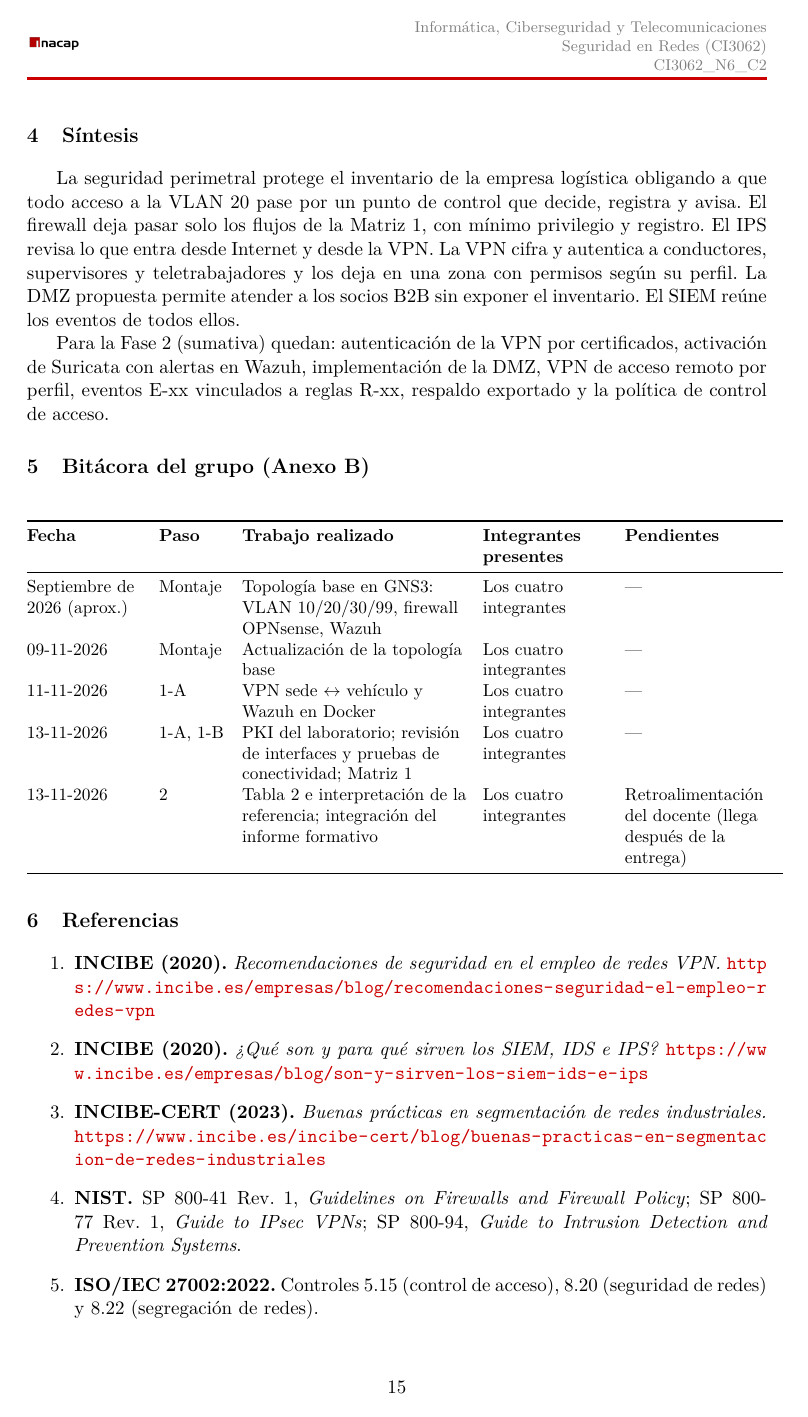
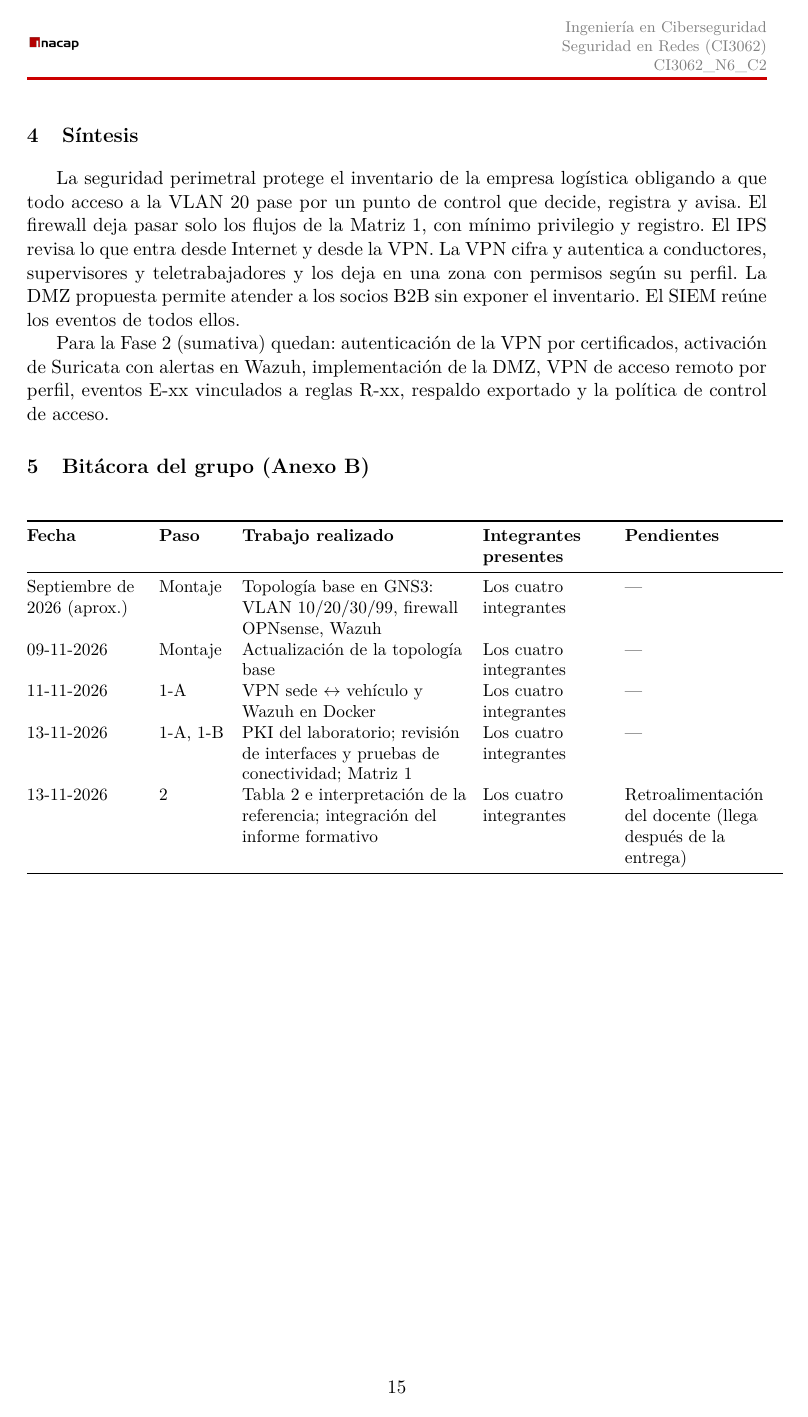
Before and after one commit to CarlosM01/Eval3-seguridad-redes, a LaTeX document (docs/latex/INFORME_U3_FORMATIVO.tex): page 15 of 16. Compiled offline with pdfLaTeX.

Commit message:
docs(u3): set career name and start references on a new page

```diff
--- a/docs/latex/INFORME_U3_FORMATIVO.tex
+++ b/docs/latex/INFORME_U3_FORMATIVO.tex
@@ -49,7 +49,7 @@
 % ── Variables del documento ─────────────────────────────────────────────────
 \newcommand{\docTitulo}{Seguridad perimetral\\[0.3em]Caso 2 Logística (Zona Centro)}
 \newcommand{\docEvaluacion}{Evaluación Formativa Unidad 3 (criterios 3.1.1 y 3.1.2)}
-\newcommand{\docCarrera}{Informática, Ciberseguridad y Telecomunicaciones}
+\newcommand{\docCarrera}{Ingeniería en Ciberseguridad}
 \newcommand{\docAsignatura}{Seguridad en Redes (CI3062)}
 \newcommand{\docSeccion}{CI3062\_N6\_C2}
 \newcommand{\docDocente}{Marcos Pozas}
```
Also changed, not shown: docs/latex/INFORME_U3_FORMATIVO.tex (1 more changed lines).
